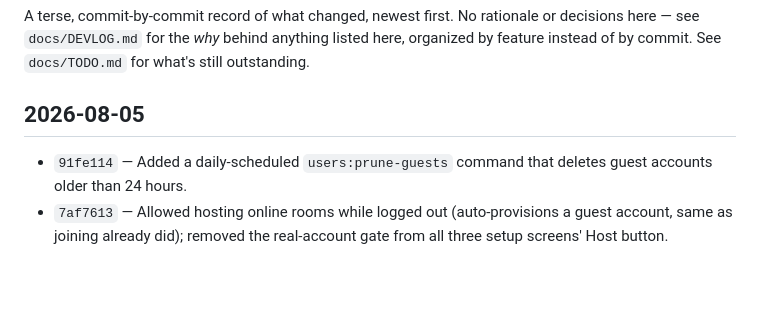
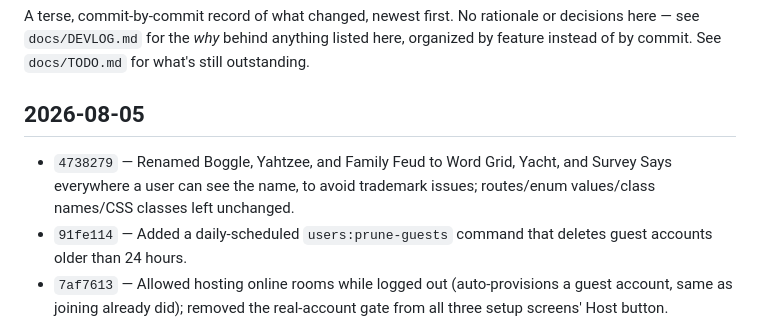
Before and after one commit to psrearick/low-stim-play, a Markdown page: docs/CHANGELOG.md, the part around the change. GitHub-like rendering; blank space fills up the shorter version.

Commit message:
Add changelog entry for the game-rename commit
Co-Authored-By: Claude Sonnet 5 <noreply@anthropic.com>

```diff
--- a/docs/CHANGELOG.md
+++ b/docs/CHANGELOG.md
@@ -4,6 +4,7 @@ A terse, commit-by-commit record of what changed, newest first. No rationale or
 
 ## 2026-08-05
 
+- `4738279` — Renamed Boggle, Yahtzee, and Family Feud to Word Grid, Yacht, and Survey Says everywhere a user can see the name, to avoid trademark issues; routes/enum values/class names/CSS classes left unchanged.
 - `91fe114` — Added a daily-scheduled `users:prune-guests` command that deletes guest accounts older than 24 hours.
 - `7af7613` — Allowed hosting online rooms while logged out (auto-provisions a guest account, same as joining already did); removed the real-account gate from all three setup screens' Host button.
 - `340260b` — Decoupled online rooms from specific games (switch games mid-room via new "or play something else in this room" buttons, same code/seats); also fixed a real pre-existing bug where a genuine room replay 500'd on a UNIQUE constraint violation.
```
